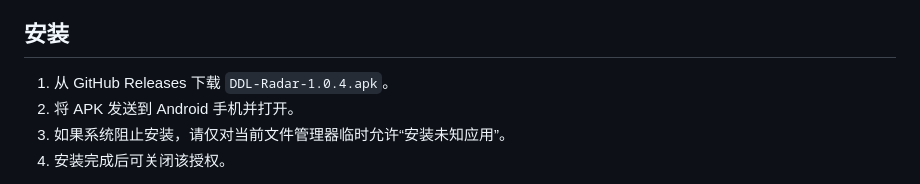
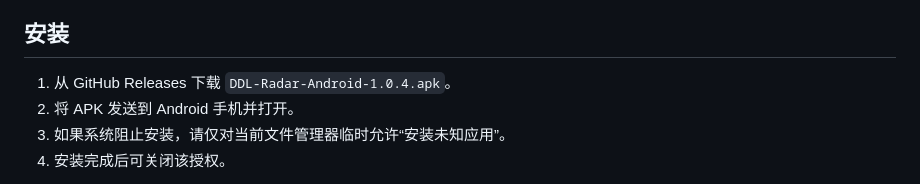
Before and after one commit to 1515-coder/DDL-Radar, a Markdown page: android-app/README.md, the part around the change. Rendered like a GitHub page.

```diff
--- a/android-app/README.md
+++ b/android-app/README.md
@@ -29,7 +29,7 @@ Android 版在开发过程中使用了 **OpenAI Codex** 辅助进行代码草拟
 
 ## 安装
 
-1. 从 GitHub Releases 下载 `DDL-Radar-1.0.4.apk`。
+1. 从 GitHub Releases 下载 `DDL-Radar-Android-1.0.4.apk`。
 2. 将 APK 发送到 Android 手机并打开。
 3. 如果系统阻止安装，请仅对当前文件管理器临时允许“安装未知应用”。
 4. 安装完成后可关闭该授权。
```
Also changed, not shown: README.md (+2 -1 lines).
